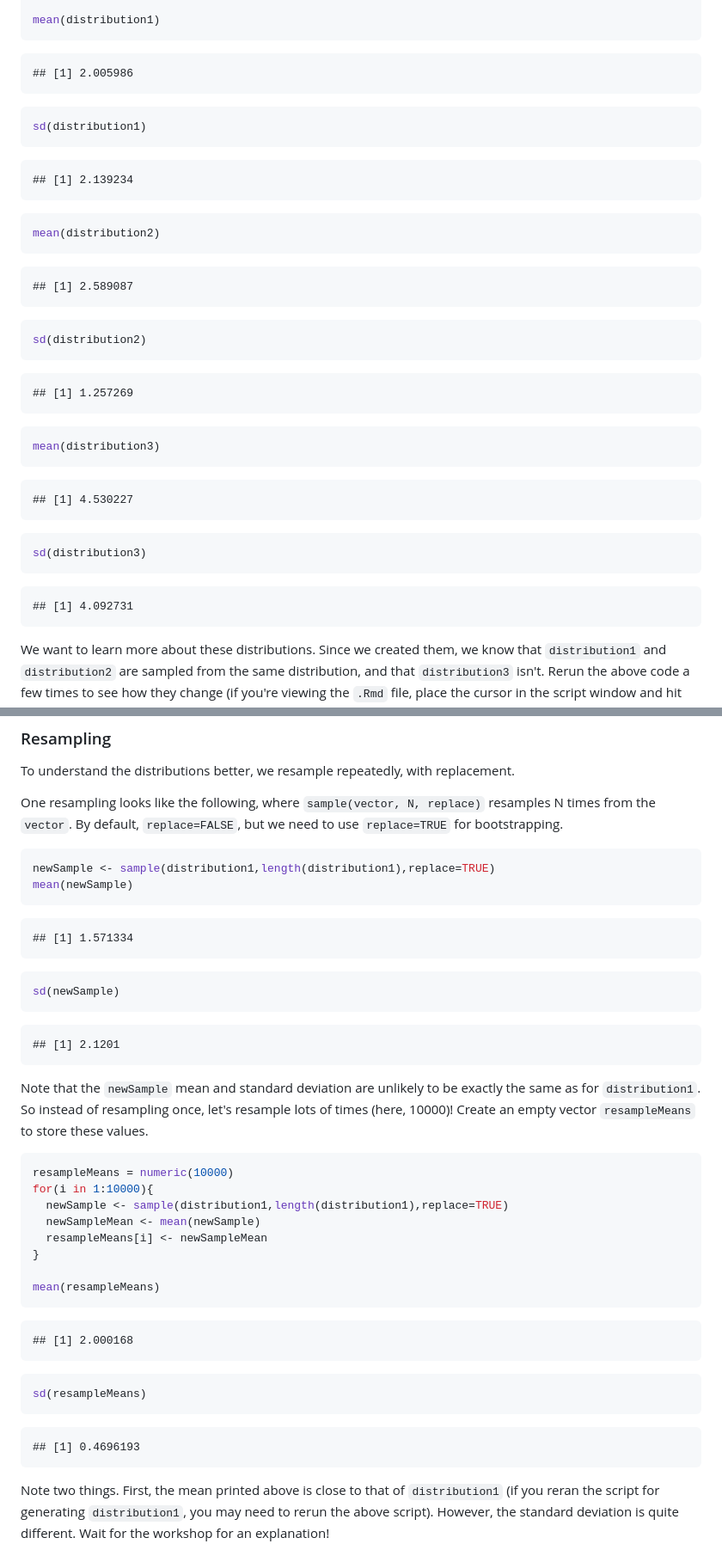
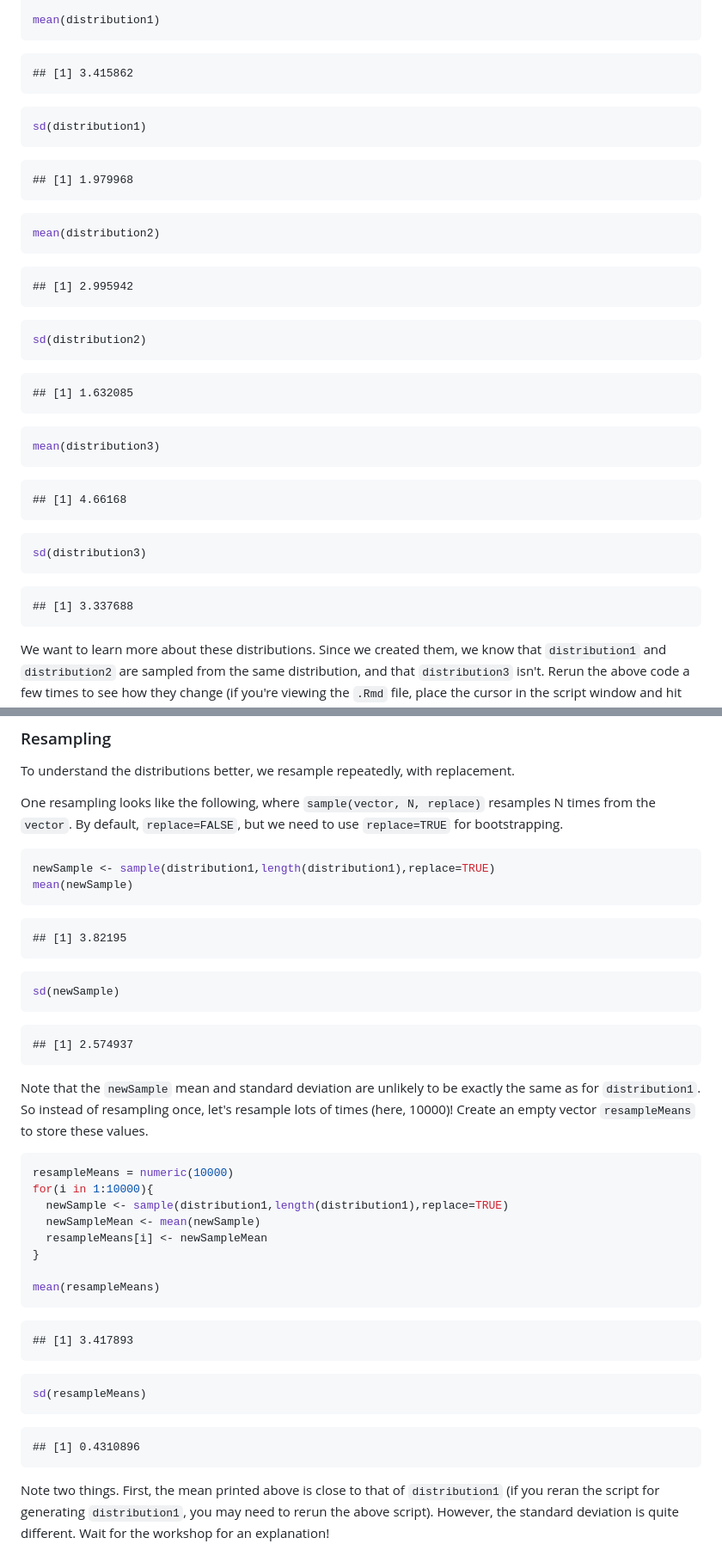
Before and after one commit to justinsulik/bootstrapping, a Markdown page: resampling_in_R.md, 2 parts joined by grey strips. Shown: that part at 86% size. Rendered like a GitHub page.

````diff
--- a/resampling_in_R.md
+++ b/resampling_in_R.md
@@ -34,7 +34,7 @@ mean(distribution1)
 ```
 
 ```
-## [1] 2.005986
+## [1] 3.415862
 ```
 
 ```r
@@ -42,7 +42,7 @@ sd(distribution1)
 ```
 
 ```
-## [1] 2.139234
+## [1] 1.979968
 ```
 
 ```r
@@ -50,7 +50,7 @@ mean(distribution2)
 ```
 
 ```
-## [1] 2.589087
+## [1] 2.995942
 ```
 
 ```r
@@ -58,7 +58,7 @@ sd(distribution2)
 ```
 
 ```
-## [1] 1.257269
+## [1] 1.632085
 ```
 
 ```r
@@ -66,7 +66,7 @@ mean(distribution3)
 ```
 
 ```
-## [1] 4.530227
+## [1] 4.66168
 ```
 
 ```r
@@ -74,7 +74,7 @@ sd(distribution3)
 ```
 
 ```
-## [1] 4.092731
+## [1] 3.337688
 ```
 
 We want to learn more about these distributions. Since we created them, we know that `distribution1` and `distribution2` are sampled from the same distribution, and that `distribution3` isn't. Rerun the above code a few times to see how they change (if you're viewing the `.Rmd` file, place the cursor in the script window and hit shift+cmd+enter, or press the play button in the menu bar. Otherwise copy the scripts to your console to run them). It's quite possible that, occasionally, the mean for `distribution3` will be lower than one of the others.
@@ -92,7 +92,7 @@ mean(newSample)
 ```
 
 ```
-## [1] 1.571334
+## [1] 3.82195
 ```
 
 ```r
@@ -100,7 +100,7 @@ sd(newSample)
 ```
 
 ```
-## [1] 2.1201
+## [1] 2.574937
 ```
 
 Note that the `newSample` mean and standard deviation are unlikely to be exactly the same as for `distribution1`. So instead of resampling once, let's resample lots of times (here, 10000)! Create an empty vector `resampleMeans` to store these values.
@@ -118,7 +118,7 @@ mean(resampleMeans)
 ```
 
 ```
-## [1] 2.000168
+## [1] 3.417893
 ```
 
 ```r
@@ -126,7 +126,7 @@ sd(resampleMeans)
 ```
 
 ```
-## [1] 0.4696193
+## [1] 0.4310896
 ```
 
 Note two things. First, the mean printed above is close to that of `distribution1` (if you reran the script for generating `distribution1`, you may need to rerun the above script). However, the standard deviation is quite different. Wait for the workshop for an explanation!
````
Also changed, not shown: other parts of resampling_in_R.md (+3 -3 lines), unnamed-chunk-7-1.png, unnamed-chunk-8-1.png.
